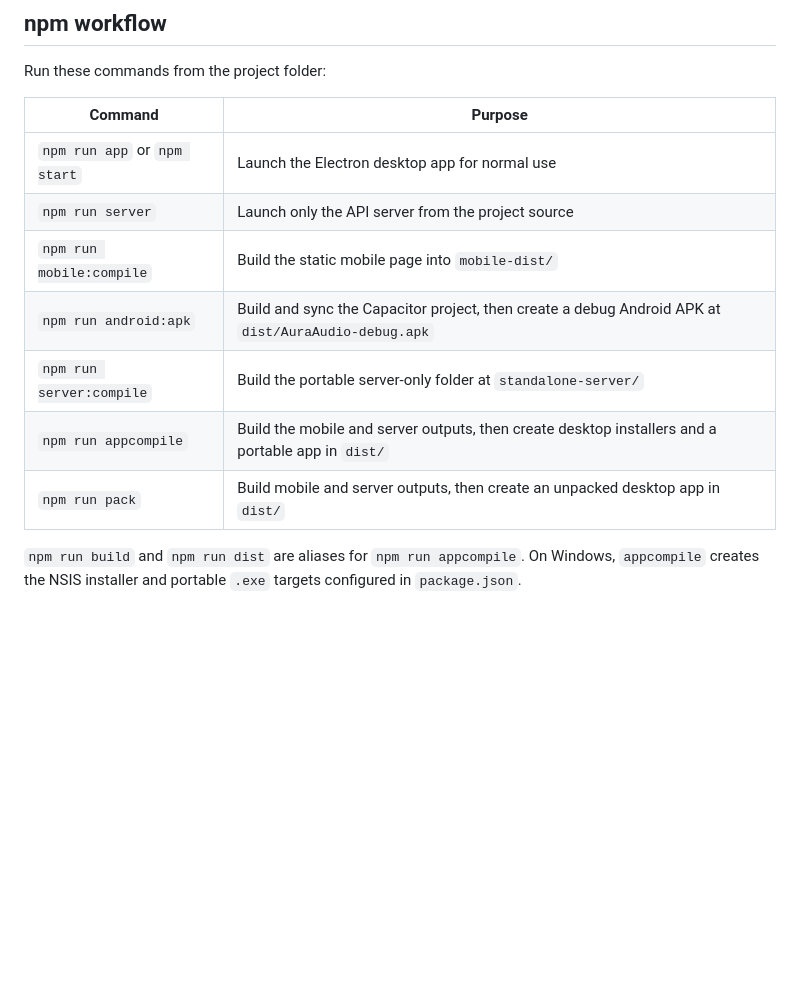
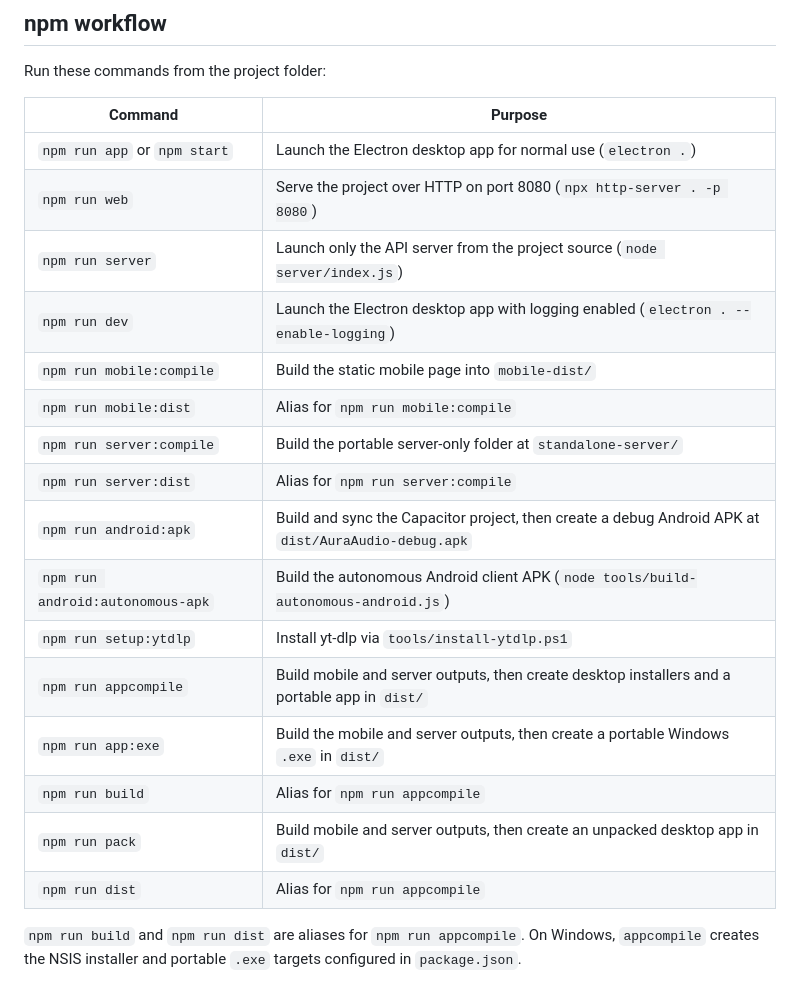
Before and after one commit to Misaki-ux/AuraAudio, a Markdown page: HOW_TO_RUN.md, the part around one of its changes. Drawn GitHub-style; blank space fills up the shorter version.

```diff
--- a/HOW_TO_RUN.md
+++ b/HOW_TO_RUN.md
@@ -24,13 +24,22 @@ Run these commands from the project folder:
 
 | Command | Purpose |
 | --- | --- |
-| `npm run app` or `npm start` | Launch the Electron desktop app for normal use |
-| `npm run server` | Launch only the API server from the project source |
+| `npm run app` or `npm start` | Launch the Electron desktop app for normal use (`electron .`) |
+| `npm run web` | Serve the project over HTTP on port 8080 (`npx http-server . -p 8080`) |
+| `npm run server` | Launch only the API server from the project source (`node server/index.js`) |
+| `npm run dev` | Launch the Electron desktop app with logging enabled (`electron . --enable-logging`) |
 | `npm run mobile:compile` | Build the static mobile page into `mobile-dist/` |
+| `npm run mobile:dist` | Alias for `npm run mobile:compile` |
+| `npm run server:compile` | Build the portable server-only folder at `standalone-server/` |
+| `npm run server:dist` | Alias for `npm run server:compile` |
 | `npm run android:apk` | Build and sync the Capacitor project, then create a debug Android APK at `dist/AuraAudio-debug.apk` |
-| `npm run server:compile` | Build the portable server-only folder at `standalone-server/` |
-| `npm run appcompile` | Build the mobile and server outputs, then create desktop installers and a portable app in `dist/` |
+| `npm run android:autonomous-apk` | Build the autonomous Android client APK (`node tools/build-autonomous-android.js`) |
+| `npm run setup:ytdlp` | Install yt-dlp via `tools/install-ytdlp.ps1` |
+| `npm run appcompile` | Build mobile and server outputs, then create desktop installers and a portable app in `dist/` |
+| `npm run app:exe` | Build the mobile and server outputs, then create a portable Windows `.exe` in `dist/` |
+| `npm run build` | Alias for `npm run appcompile` |
 | `npm run pack` | Build mobile and server outputs, then create an unpacked desktop app in `dist/` |
+| `npm run dist` | Alias for `npm run appcompile` |
 
 `npm run build` and `npm run dist` are aliases for `npm run appcompile`. On Windows, `appcompile` creates the NSIS installer and portable `.exe` targets configured in `package.json`.
 
```
Also changed, not shown: other parts of HOW_TO_RUN.md (+31 -0 lines).
